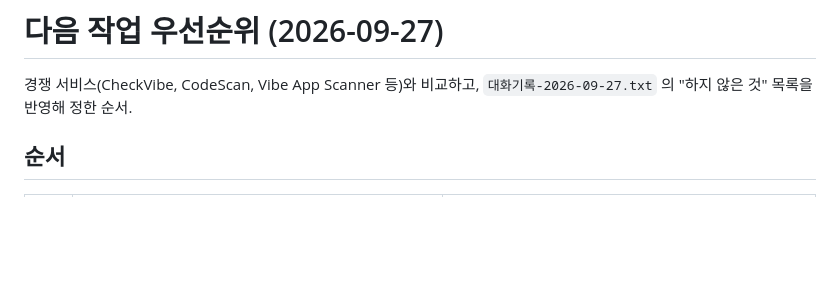
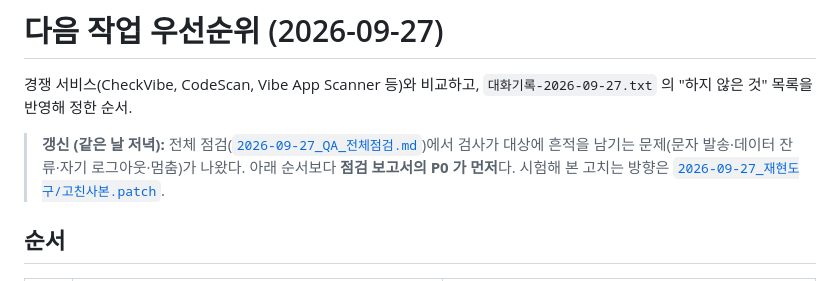
Before and after one commit to ursamajor0714/Webapp-checkup, a Markdown page: docs/2026-09-27_다음작업_우선순위.md, the part around the change. Drawn GitHub-style; blank space fills up the shorter version.

Commit message:
우선순위 문서 — 전체 점검 P0 가 먼저라는 갱신
Co-Authored-By: Claude Opus 5.5 <noreply@anthropic.com>

```diff
--- a/docs/2026-09-27_다음작업_우선순위.md
+++ b/docs/2026-09-27_다음작업_우선순위.md
@@ -1,6 +1,9 @@
 # 다음 작업 우선순위 (2026-09-27)
 
 경쟁 서비스(CheckVibe, CodeScan, Vibe App Scanner 등)와 비교하고, `대화기록-2026-09-27.txt` 의 "하지 않은 것" 목록을 반영해 정한 순서.
+
+> **갱신 (같은 날 저녁):** 전체 점검([`2026-09-27_QA_전체점검.md`](2026-09-27_QA_전체점검.md))에서 검사가 대상에 흔적을 남기는 문제(문자 발송·데이터 잔류·자기 로그아웃·멈춤)가 나왔다.
+> 아래 순서보다 **점검 보고서의 P0 가 먼저**다. 시험해 본 고치는 방향은 [`2026-09-27_재현도구/고친사본.patch`](2026-09-27_재현도구/README.md).
 
 ## 순서
 
```
